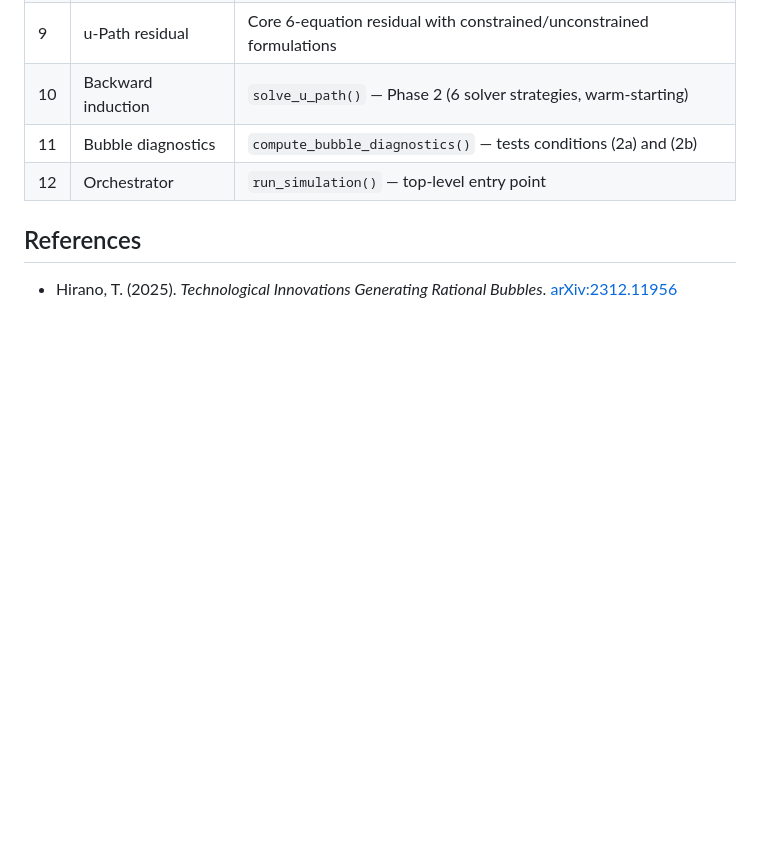
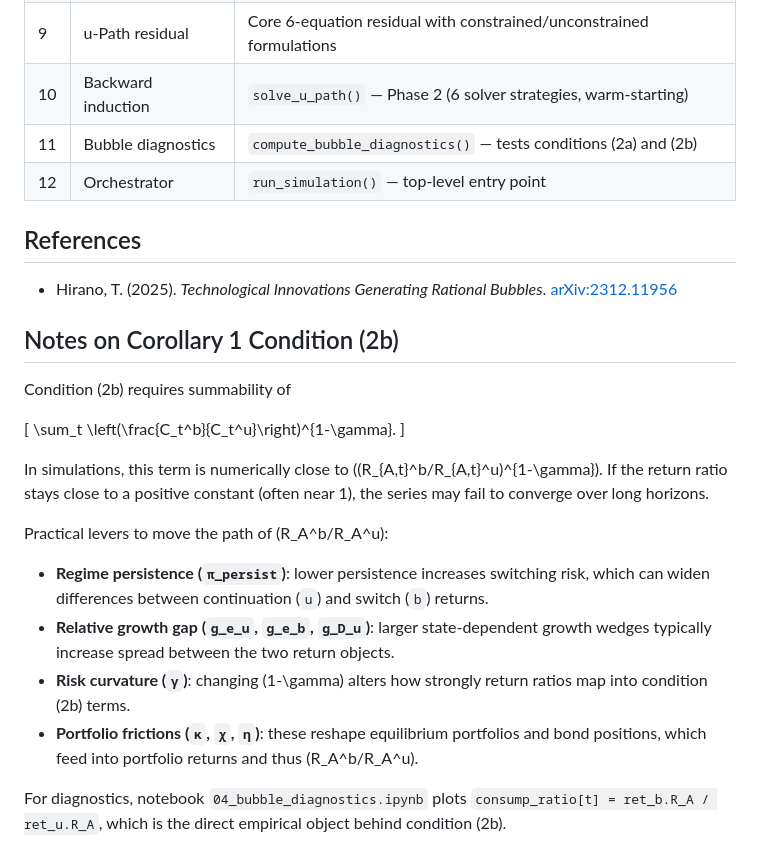
Before and after one commit to Cheng-Jipeng/Open_HKT, a Markdown page: README.md, the part around the change. Rendered like a GitHub page; blank space fills up the shorter version.

Commit message:
Add guidance on why Corollary 1 condition (2b) may fail

```diff
--- a/README.md
+++ b/README.md
@@ -115,3 +115,30 @@ The module is organised into 12 sections:
 ## References
 
 - Hirano, T. (2025). *Technological Innovations Generating Rational Bubbles*. [arXiv:2312.11956](https://arxiv.org/abs/2501.08215)
+
+## Notes on Corollary 1 Condition (2b)
+
+Condition (2b) requires summability of
+
+\[
+\sum_t \left(\frac{C_t^b}{C_t^u}\right)^{1-\gamma}.
+\]
+
+In simulations, this term is numerically close to
+\((R_{A,t}^b/R_{A,t}^u)^{1-\gamma}\). If the return ratio stays close to a positive
+constant (often near 1), the series may fail to converge over long horizons.
+
+Practical levers to move the path of \(R_A^b/R_A^u\):
+
+- **Regime persistence (`π_persist`)**: lower persistence increases switching risk,
+  which can widen differences between continuation (`u`) and switch (`b`) returns.
+- **Relative growth gap (`g_e_u`, `g_e_b`, `g_D_u`)**: larger state-dependent growth
+  wedges typically increase spread between the two return objects.
+- **Risk curvature (`γ`)**: changing \(1-\gamma\) alters how strongly return ratios map
+  into condition (2b) terms.
+- **Portfolio frictions (`κ`, `χ`, `η`)**: these reshape equilibrium portfolios and
+  bond positions, which feed into portfolio returns and thus \(R_A^b/R_A^u\).
+
+For diagnostics, notebook `04_bubble_diagnostics.ipynb` plots
+`consump_ratio[t] = ret_b.R_A / ret_u.R_A`, which is the direct empirical object
+behind condition (2b).
```
